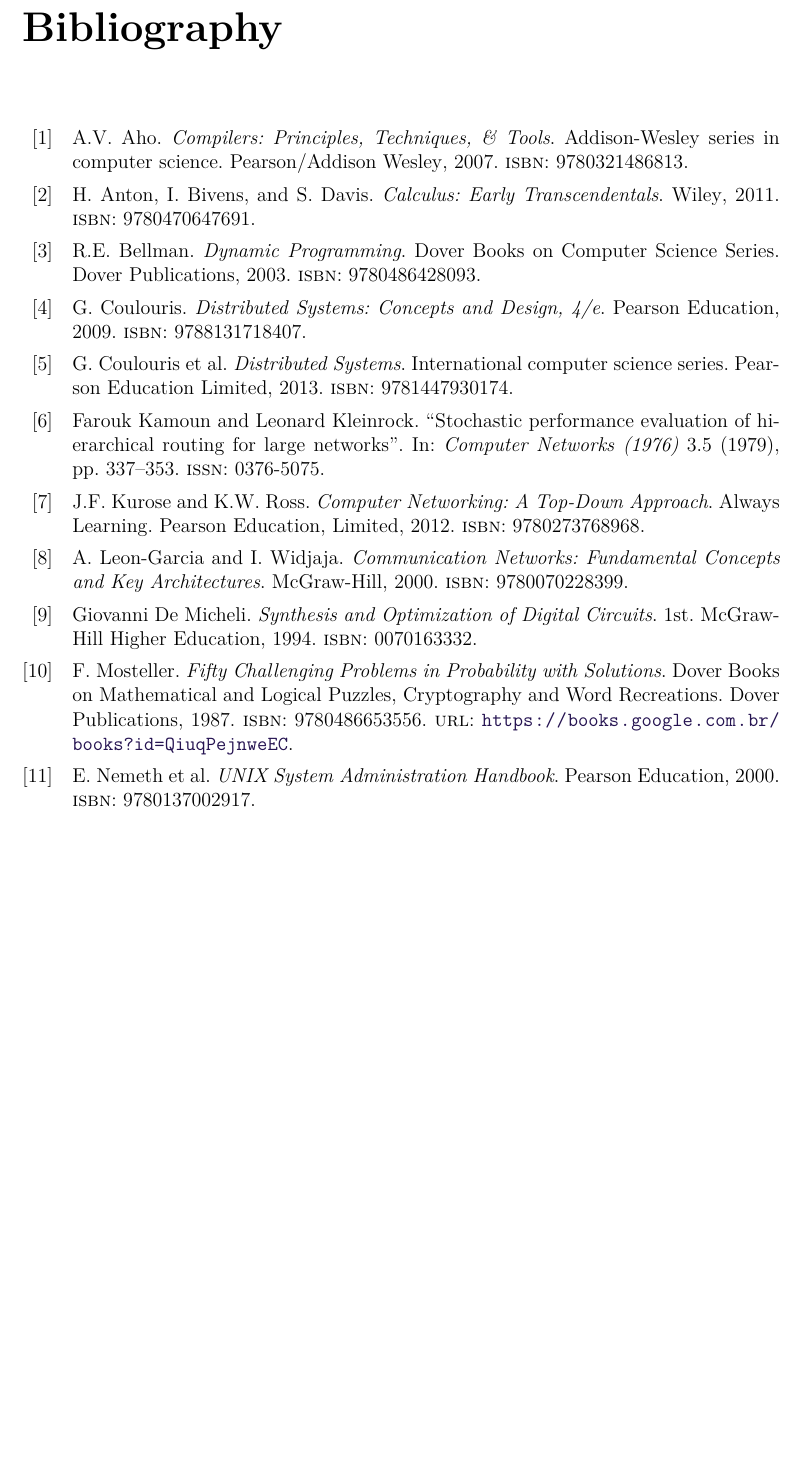
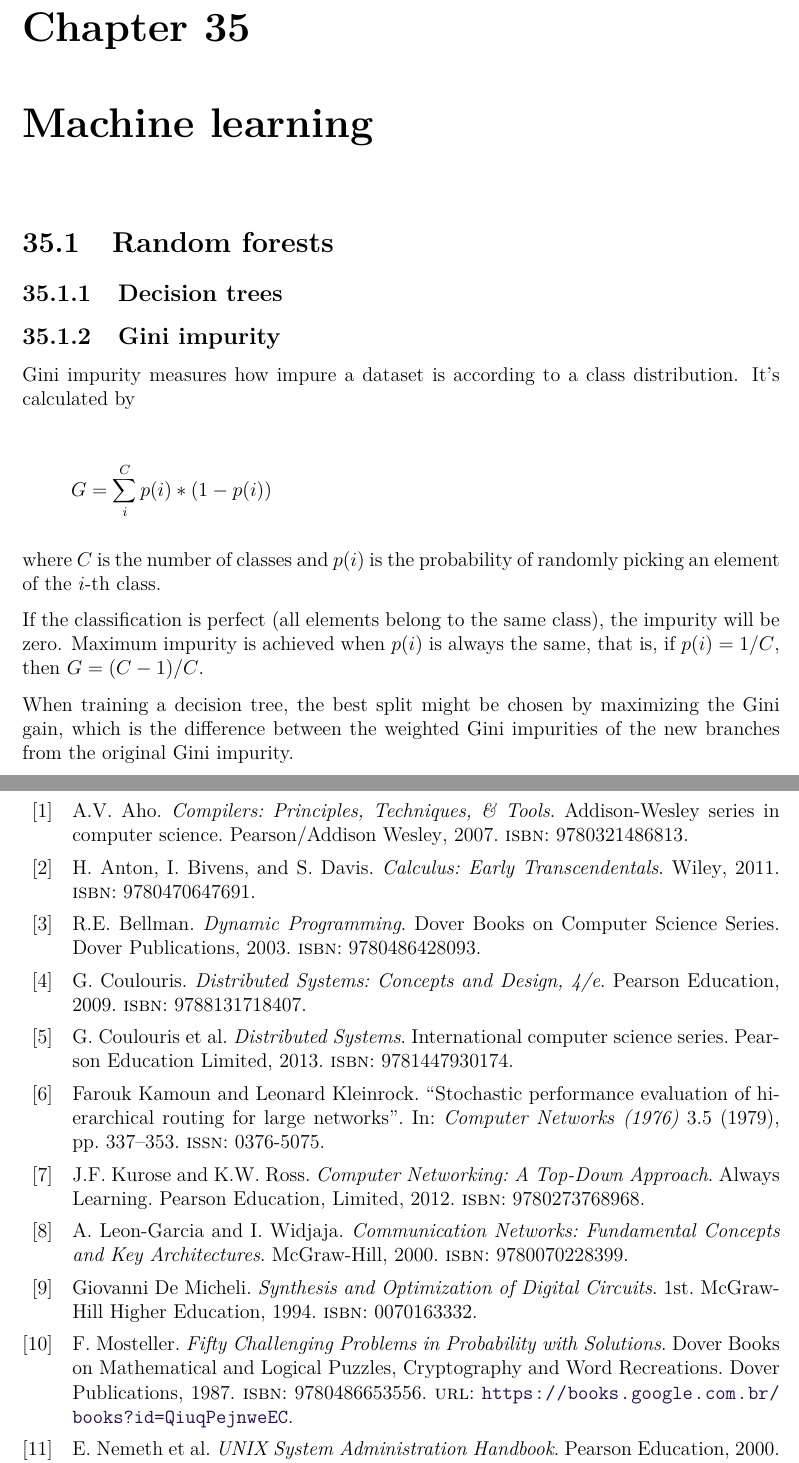
Before and after one commit to bernardosulzbach/notes, a LaTeX thesis (notes.tex, which reads parts/computer-science/machine-learning.tex): part of page 177 of 178 before the commit and two parts of pages 177 and 178 of 179 after it, the two joined at a grey line, cut at the place of the change, the shorter picture padded with empty space. Compiled offline with pdfLaTeX; a LaTeX package or settings file that is missing is left out.

Commit message:
Started writing about machine learning
Mainly in random forests.

```diff
--- a/notes.tex
+++ b/notes.tex
@@ -130,6 +130,7 @@
 \include{parts/computer-science/computer-networks}
 \include{parts/computer-science/database-theory}
 \include{parts/computer-science/functional-programming}
+\include{parts/computer-science/machine-learning}
 
 \printbibliography
 
--- /dev/null
+++ b/parts/computer-science/machine-learning.tex
@@ -0,0 +1,17 @@
+\chapter{Machine learning}
+
+\section{Random forests}
+
+\subsection{Decision trees}
+
+\subsection{Gini impurity}
+
+Gini impurity measures how impure a dataset is according to a class distribution. It's calculated by
+
+\[G = \sum_i^C p(i) * (1 - p(i))\]
+
+where \(C\) is the number of classes and \(p(i)\) is the probability of randomly picking an element of the \(i\)-th class.
+
+If the classification is perfect (all elements belong to the same class), the impurity will be zero. Maximum impurity is achieved when \(p(i)\) is always the same, that is, if \(p(i) = 1 / C\), then \(G = (C - 1) / C\).
+
+When training a decision tree, the best split might be chosen by maximizing the Gini gain, which is the difference between the weighted Gini impurities of the new branches from the original Gini impurity.
```
